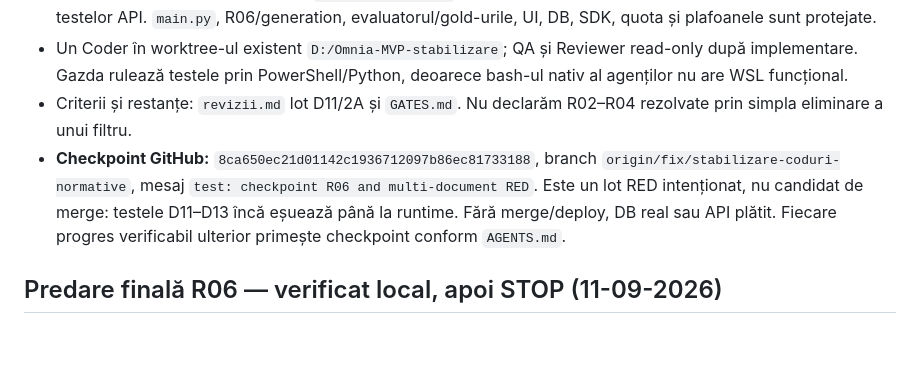
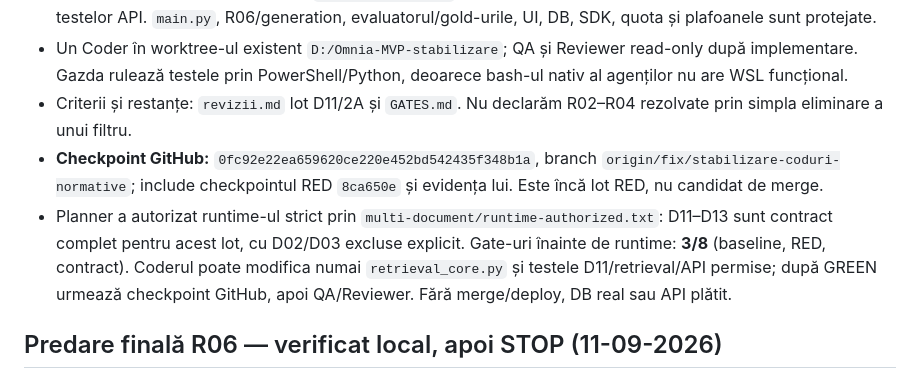
Before and after one commit to INFINITIMAX/omnia-mvp, a Markdown page: TASKS.md, the part around the change. Drawn GitHub-style; blank space fills up the shorter version.

```diff
--- a/TASKS.md
+++ b/TASKS.md
@@ -14,7 +14,8 @@ Lucian a aprobat căutarea multi-document implicită, cu restricții numai la so
 - Fișiere de implementare propuse: `retrieval_core.py`, testele de retrieval și adaptările strict necesare ale testelor API. `main.py`, R06/generation, evaluatorul/gold-urile, UI, DB, SDK, quota și plafoanele sunt protejate.
 - Un Coder în worktree-ul existent `D:/Omnia-MVP-stabilizare`; QA și Reviewer read-only după implementare. Gazda rulează testele prin PowerShell/Python, deoarece bash-ul nativ al agenților nu are WSL funcțional.
 - Criterii și restanțe: `revizii.md` lot D11/2A și `GATES.md`. Nu declarăm R02–R04 rezolvate prin simpla eliminare a unui filtru.
-- **Checkpoint GitHub:** `8ca650ec21d01142c1936712097b86ec81733188`, branch `origin/fix/stabilizare-coduri-normative`, mesaj `test: checkpoint R06 and multi-document RED`. Este un lot RED intenționat, nu candidat de merge: testele D11–D13 încă eșuează până la runtime. Fără merge/deploy, DB real sau API plătit. Fiecare progres verificabil ulterior primește checkpoint conform `AGENTS.md`.
+- **Checkpoint GitHub:** `0fc92e22ea659620ce220e452bd542435f348b1a`, branch `origin/fix/stabilizare-coduri-normative`; include checkpointul RED `8ca650e` și evidența lui. Este încă lot RED, nu candidat de merge.
+- Planner a autorizat runtime-ul strict prin `multi-document/runtime-authorized.txt`: D11–D13 sunt contract complet pentru acest lot, cu D02/D03 excluse explicit. Gate-uri înainte de runtime: **3/8** (baseline, RED, contract). Coderul poate modifica numai `retrieval_core.py` și testele D11/retrieval/API permise; după GREEN urmează checkpoint GitHub, apoi QA/Reviewer. Fără merge/deploy, DB real sau API plătit.
 
 ## Predare finală R06 — verificat local, apoi STOP (11-09-2026)
 
```
Also changed, not shown: GATES.md (+1 -1 lines).
